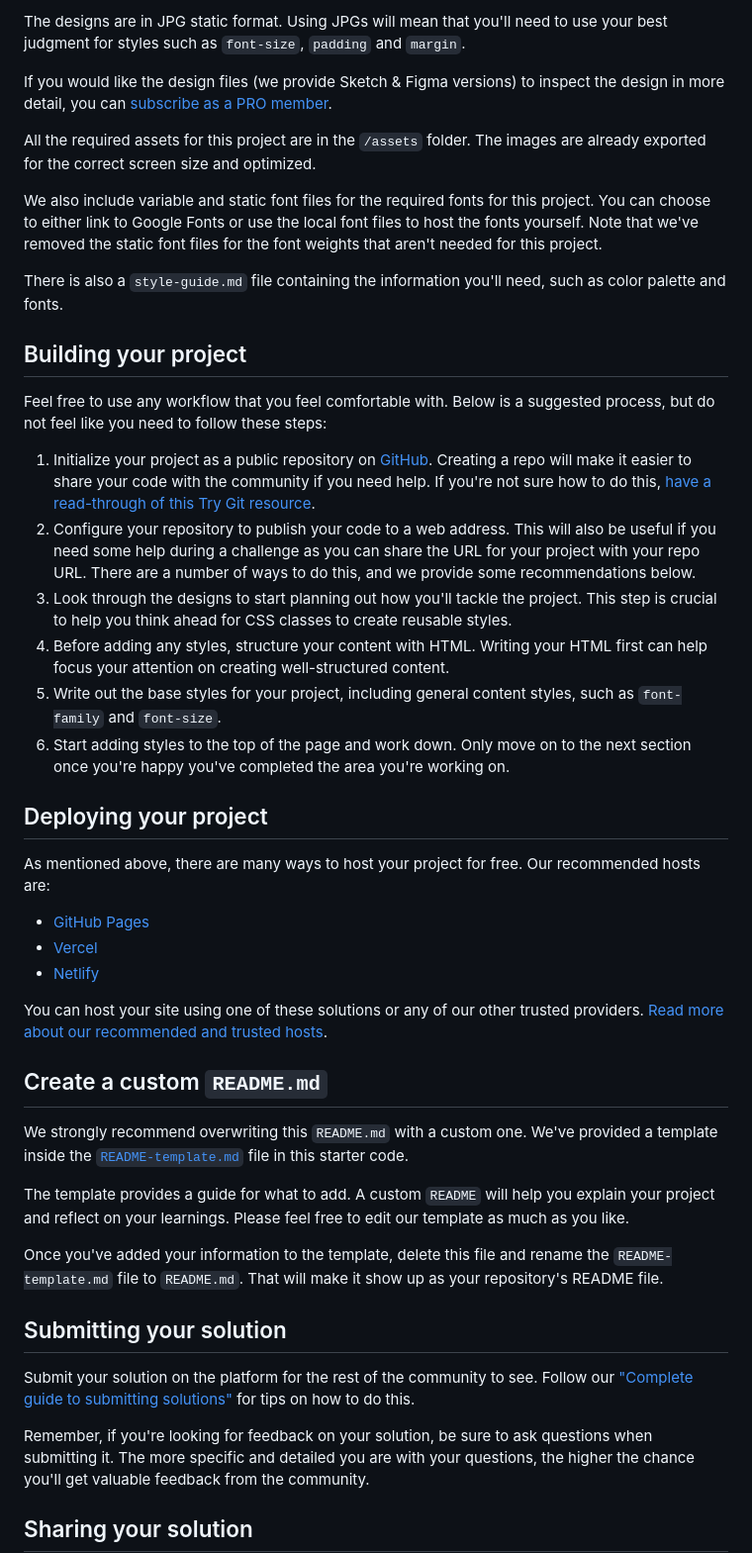
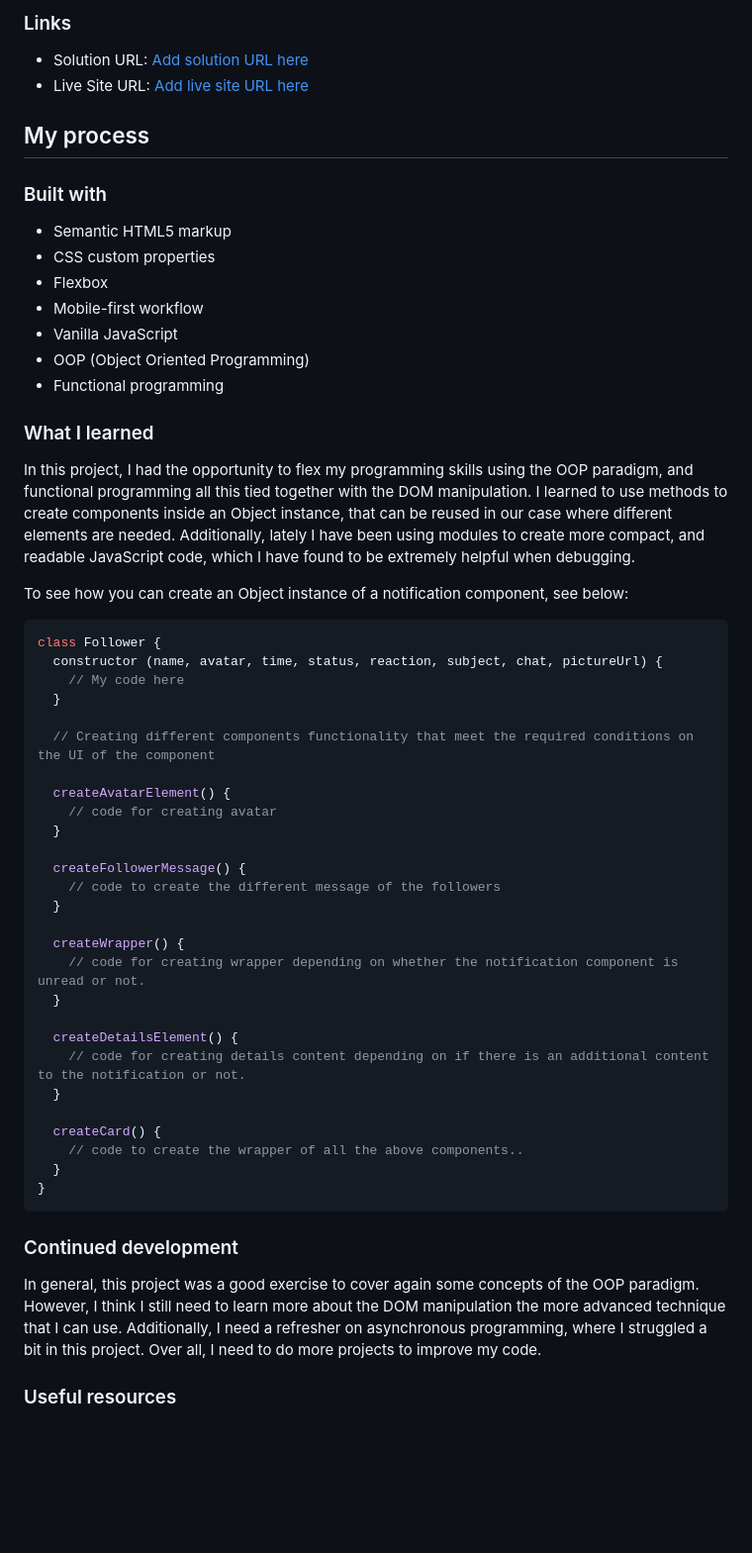
Before and after one commit to Disney-Banje/notification-page, a Markdown page: README.md, the part around one of its changes. Shown at 99% size. Drawn GitHub-style; blank space fills up the shorter version.

````diff
--- a/README.md
+++ b/README.md
@@ -31,48 +37,62 @@ Your task is to build out the project to the designs inside the `/design` folder
 
-The designs are in JPG static format. Using JPGs will mean that you'll need to use your best judgment for styles such as `font-size`, `padding` and `margin`.
+### Links
 
-If you would like the design files (we provide Sketch & Figma versions) to inspect the design in more detail, you can [subscribe as a PRO member](https://www.frontendmentor.io/pro).
+- Solution URL: [Add solution URL here](https://your-solution-url.com)
+- Live Site URL: [Add live site URL here](https://your-live-site-url.com)
 
-All the required assets for this project are in the `/assets` folder. The images are already exported for the correct screen size and optimized.
+## My process
 
-We also include variable and static font files for the required fonts for this project. You can choose to either link to Google Fonts or use the local font files to host the fonts yourself. Note that we've removed the static font files for the font weights that aren't needed for this project.
+### Built with
 
-There is also a `style-guide.md` file containing the information you'll need, such as color palette and fonts.
+- Semantic HTML5 markup
+- CSS custom properties
+- Flexbox
+- Mobile-first workflow
+- Vanilla JavaScript
+- OOP (Object Oriented Programming)
+- Functional programming
 
-## Building your project
+### What I learned
 
-Feel free to use any workflow that you feel comfortable with. Below is a suggested process, but do not feel like you need to follow these steps:
+In this project, I had the opportunity to flex my programming skills using the OOP paradigm, and functional programming all this tied together with the DOM manipulation. I learned to use methods to create components inside an Object instance, that can be reused in our case where different elements are needed. Additionally, lately I have been using modules to create more compact, and readable JavaScript code, which I have found to be extremely helpful when debugging.
 
-1. Initialize your project as a public repository on [GitHub](https://github.com/). Creating a repo will make it easier to share your code with the community if you need help. If you're not sure how to do this, [have a read-through of this Try Git resource](https://try.github.io/).
-2. Configure your repository to publish your code to a web address. This will also be useful if you need some help during a challenge as you can share the URL for your project with your repo URL. There are a number of ways to do this, and we provide some recommendations below.
-3. Look through the designs to start planning out how you'll tackle the project. This step is crucial to help you think ahead for CSS classes to create reusable styles.
-4. Before adding any styles, structure your content with HTML. Writing your HTML first can help focus your attention on creating well-structured content.
-5. Write out the base styles for your project, including general content styles, such as `font-family` and `font-size`.
-6. Start adding styles to the top of the page and work down. Only move on to the next section once you're happy you've completed the area you're working on.
+To see how you can create an Object instance of a notification component, see below:
 
-## Deploying your project
 
-As mentioned above, there are many ways to host your project for free. Our recommended hosts are:
+```js
+class Follower {
+  constructor (name, avatar, time, status, reaction, subject, chat, pictureUrl) {
+    // My code here
+  }
 
-- [GitHub Pages](https://pages.github.com/)
-- [Vercel](https://vercel.com/)
-- [Netlify](https://www.netlify.com/)
+  // Creating different components functionality that meet the required conditions on the UI of the component
 
-You can host your site using one of these solutions or any of our other trusted providers. [Read more about our recommended and trusted hosts](https://medium.com/frontend-mentor/frontend-mentor-trusted-hosting-providers-bf000dfebe).
+  createAvatarElement() {
+    // code for creating avatar
+  }
 
-## Create a custom `README.md`
+  createFollowerMessage() {
+    // code to create the different message of the followers
+  }
 
-We strongly recommend overwriting this `README.md` with a custom one. We've provided a template inside the [`README-template.md`](./README-template.md) file in this starter code.
+  createWrapper() {
+    // code for creating wrapper depending on whether the notification component is unread or not.
+  }
 
-The template provides a guide for what to add. A custom `README` will help you explain your project and reflect on your learnings. Please feel free to edit our template as much as you like.
+  createDetailsElement() {
+    // code for creating details content depending on if there is an additional content to the notification or not.
+  }
 
-Once you've added your information to the template, delete this file and rename the `README-template.md` file to `README.md`. That will make it show up as your repository's README file.
+  createCard() {
+    // code to create the wrapper of all the above components..
+  }
+}
+```
 
-## Submitting your solution
+### Continued development
 
-Submit your solution on the platform for the rest of the community to see. Follow our ["Complete guide to submitting solutions"](https://medium.com/frontend-mentor/a-complete-guide-to-submitting-solutions-on-frontend-mentor-ac6384162248) for tips on how to do this.
+In general, this project was a good exercise to cover again some concepts of the OOP paradigm. However, I think I still need to learn more about the DOM manipulation the more advanced technique that I can use. Additionally, I need a refresher on asynchronous programming, where I struggled a bit in this project. Over all, I need to do more projects to improve my code.
 
-Remember, if you're looking for feedback on your solution, be sure to ask questions when submitting it. The more specific and detailed you are with your questions, the higher the chance you'll get valuable feedback from the community.
 
-## Sharing your solution
+### Useful resources
 
````
Also changed, not shown: other parts of README.md (+22 -32 lines), README-template.md (deleted, +0 -113 lines), assets/preview/active-state.png (added), assets/preview/desktop.png (added), assets/preview/mobile-view.png (added), 3 other files.
